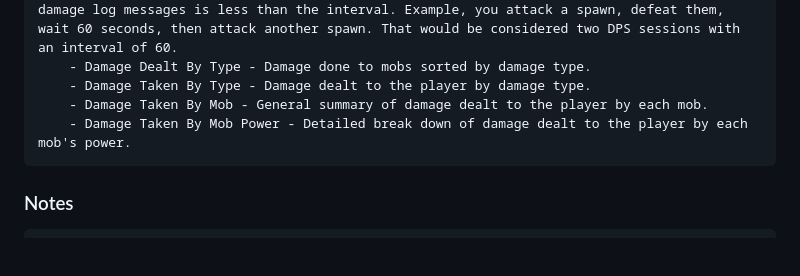
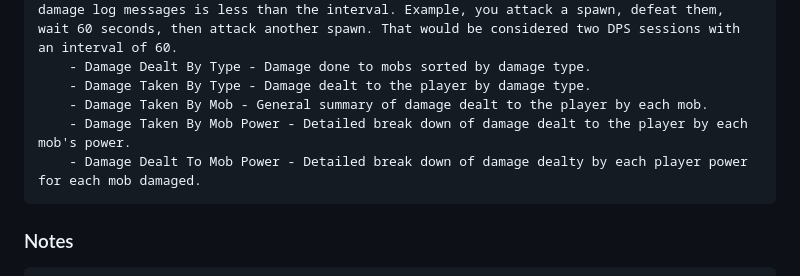
Before and after one commit to PaulBenHill/cyclops, a Markdown page: README.md, the part around the change. Rendered like a GitHub page; blank space fills up the shorter version.

```diff
--- a/README.md
+++ b/README.md
@@ -115,6 +115,7 @@ Usage: cyclops.exe [OPTIONS]
         - Damage Taken By Type - Damage dealt to the player by damage type.
         - Damage Taken By Mob - General summary of damage dealt to the player by each mob.
         - Damage Taken By Mob Power - Detailed break down of damage dealt to the player by each mob's power.
+        - Damage Dealt To Mob Power - Detailed break down of damage dealty by each player power for each mob damaged.
 
 
 ### Notes
```
